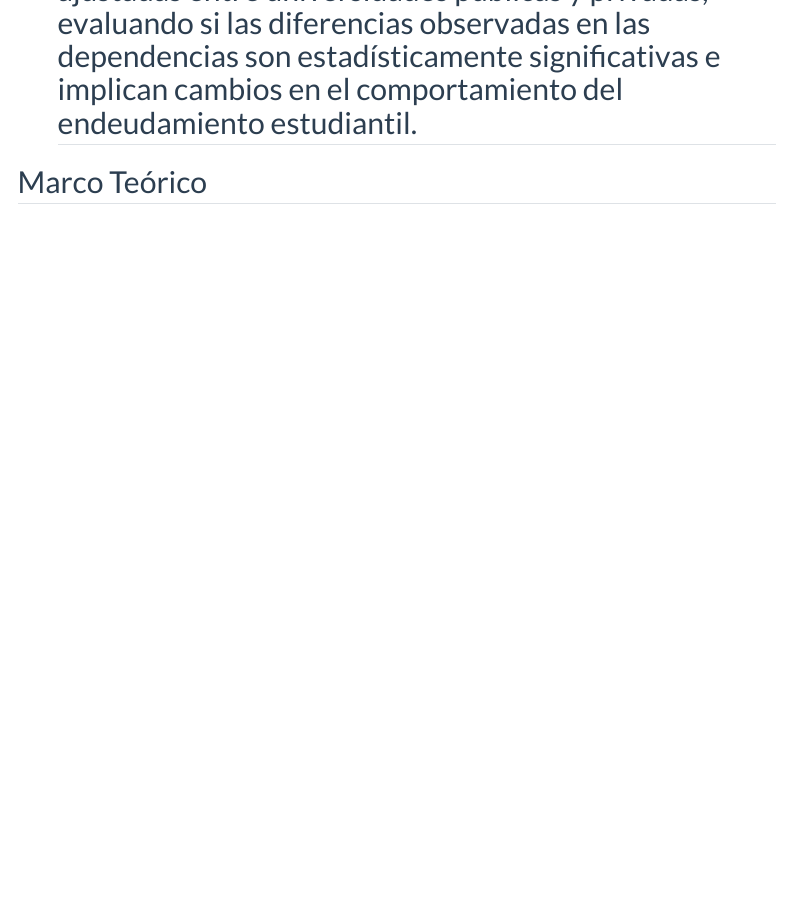
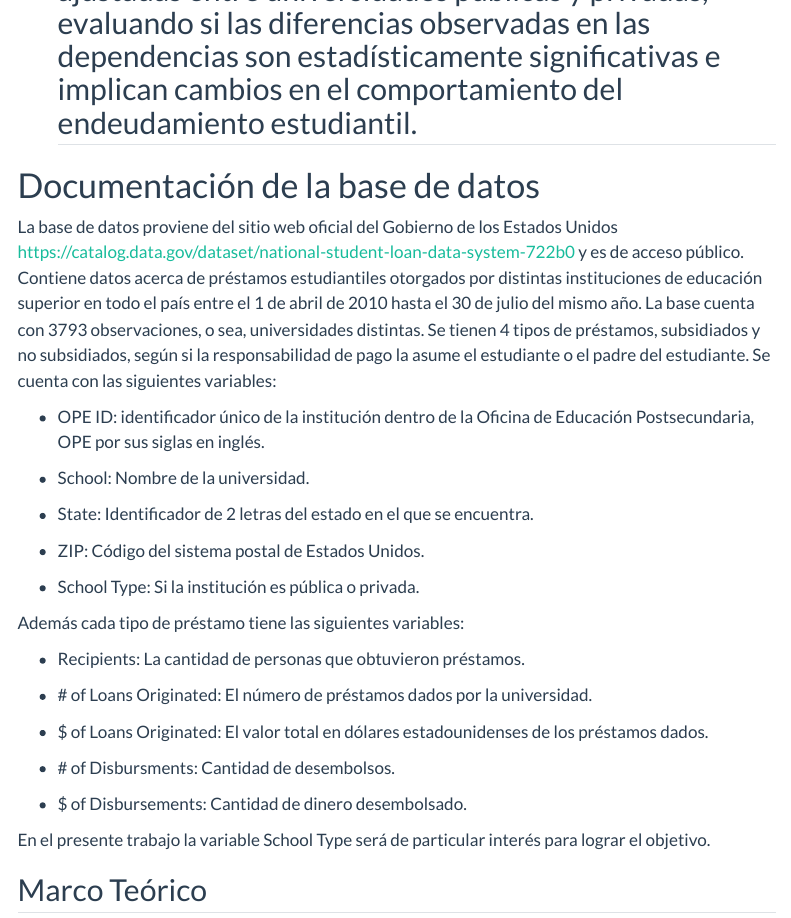
Before and after one commit to CA0307-II-2025/grupo-3, a Quarto document (docs/Sprint_2/Trabajo_Escrito_Sprint_2.qmd): the page in a window 1100 px wide, from 2080 px down. Rendered offline with R 4.5, knitr and Pandoc in place of Quarto, with nearby package versions; menus at the side of the page are left out.

Commit message:
docs: agrega descripción de la base

```diff
--- a/docs/Sprint_2/Trabajo_Escrito_Sprint_2.qmd
+++ b/docs/Sprint_2/Trabajo_Escrito_Sprint_2.qmd
@@ -66,6 +66,34 @@ Analizar y comparar las dependencias estadísticas entre variables clave de los
  - Comparar de manera gráfica y numérica las cópulas ajustadas entre universidades públicas y privadas, evaluando si las diferencias observadas en las dependencias son estadísticamente significativas e implican cambios en el comportamiento del endeudamiento estudiantil.
 ---
 
+# Documentación de la base de datos
+
+La base de datos proviene del sitio web oficial del Gobierno de los Estados Unidos <https://catalog.data.gov/dataset/national-student-loan-data-system-722b0> y es de acceso público. Contiene datos acerca de préstamos estudiantiles otorgados por distintas instituciones de educación superior en todo el país entre el 1 de abril de 2010 hasta el 30 de julio del mismo año. La base cuenta con 3793 observaciones, o sea, universidades distintas. Se tienen 4 tipos de préstamos, subsidiados y no subsidiados, según si la responsabilidad de pago la asume el estudiante o el padre del estudiante. Se cuenta con las siguientes variables:
+
+-   OPE ID: identificador único de la institución dentro de la Oficina de Educación Postsecundaria, OPE por sus siglas en inglés.
+
+-   School: Nombre de la universidad.
+
+-   State: Identificador de 2 letras del estado en el que se encuentra.
+
+-   ZIP: Código del sistema postal de Estados Unidos.
+
+-   School Type: Si la institución es pública o privada.
+
+Además cada tipo de préstamo tiene las siguientes variables:
+
+-   Recipients: La cantidad de personas que obtuvieron préstamos.
+
+-   \# of Loans Originated: El número de préstamos dados por la universidad.
+
+-   \$ of Loans Originated: El valor total en dólares estadounidenses de los préstamos dados.
+
+-   \# of Disbursments: Cantidad de desembolsos.
+
+-   \$ of Disbursements: Cantidad de dinero desembolsado.
+
+En el presente trabajo la variable School Type será de particular interés para lograr el objetivo.
+
 ## Marco Teórico
 
 ### Dependencia entre variables y límites de la correlación lineal
```
